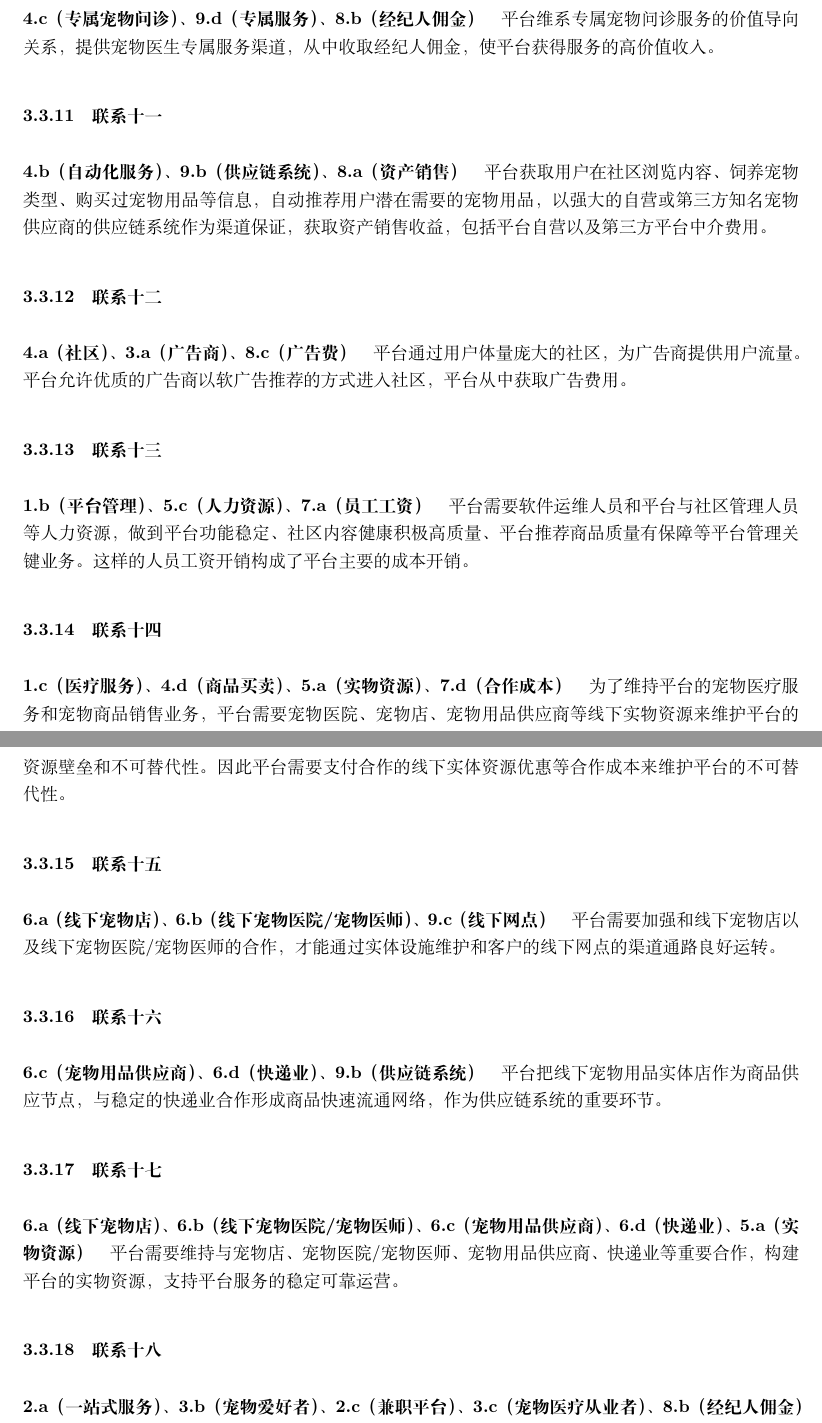
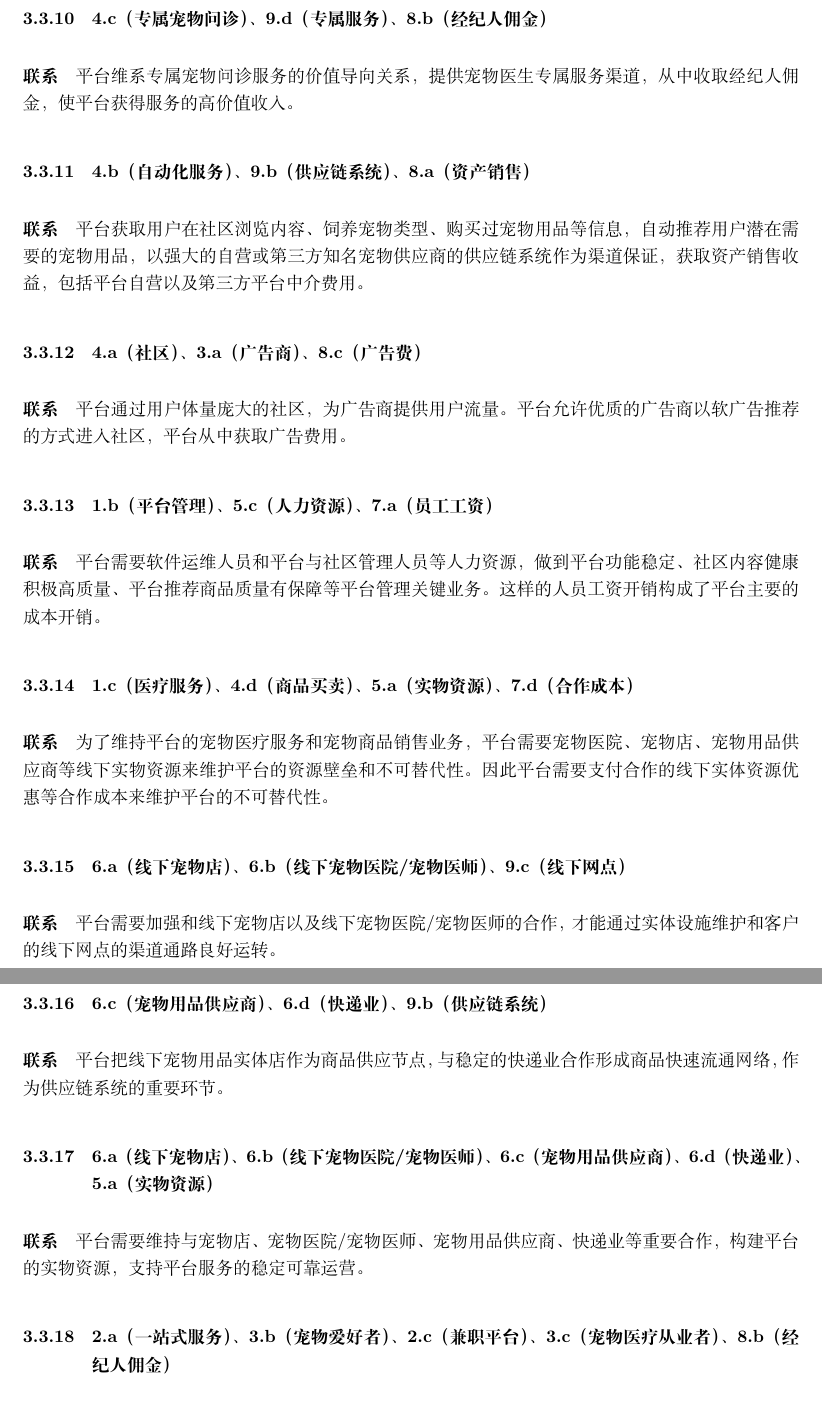
Before and after one commit to YGcatswhite/DABM-Document-Pet, a LaTeX document (项目启动/项目启动.tex): two parts of pages 10 and 11 of 11, joined at a grey line, cut so that both start at the same text. Compiled offline with XeLaTeX.

Commit message:
feat: set version 1.1

```diff
--- a/项目启动/项目启动.tex
+++ b/项目启动/项目启动.tex
@@ -185,17 +165,0 @@ PetLover，帮助宠物爱好者们从头见证宠物宝贝的成长！
-\paragraph{4.c（专属宠物问诊）、9.d（专属服务）、8.b（经纪人佣金）}平台维系专属宠物问诊服务的价值导向关系，提供宠物医生专属服务渠道，从中收取经纪人佣金，使平台获得服务的高价值收入。
-\subsubsection{联系十一}
-\paragraph{4.b（自动化服务）、9.b（供应链系统）、8.a（资产销售）}平台获取用户在社区浏览内容、饲养宠物类型、购买过宠物用品等信息，自动推荐用户潜在需要的宠物用品，以强大的自营或第三方知名宠物供应商的供应链系统作为渠道保证，获取资产销售收益，包括平台自营以及第三方平台中介费用。
-\subsubsection{联系十二}
-\paragraph{4.a（社区）、3.a（广告商）、8.c（广告费）}平台通过用户体量庞大的社区，为广告商提供用户流量。平台允许优质的广告商以软广告推荐的方式进入社区，平台从中获取广告费用。
-\subsubsection{联系十三}
-\paragraph{1.b（平台管理）、5.c（人力资源）、7.a（员工工资）}平台需要软件运维人员和平台与社区管理人员等人力资源，做到平台功能稳定、社区内容健康积极高质量、平台推荐商品质量有保障等平台管理关键业务。这样的人员工资开销构成了平台主要的成本开销。
-\subsubsection{联系十四}
-\paragraph{1.c（医疗服务）、4.d（商品买卖）、5.a（实物资源）、7.d（合作成本）}为了维持平台的宠物医疗服务和宠物商品销售业务，平台需要宠物医院、宠物店、宠物用品供应商等线下实物资源来维护平台的资源壁垒和不可替代性。因此平台需要支付合作的线下实体资源优惠等合作成本来维护平台的不可替代性。
-\subsubsection{联系十五}
-\paragraph{6.a（线下宠物店）、6.b（线下宠物医院/宠物医师）、9.c（线下网点）}平台需要加强和线下宠物店以及线下宠物医院/宠物医师的合作，才能通过实体设施维护和客户的线下网点的渠道通路良好运转。
-\subsubsection{联系十六}
-\paragraph{6.c（宠物用品供应商）、6.d（快递业）、9.b（供应链系统）}平台把线下宠物用品实体店作为商品供应节点，与稳定的快递业合作形成商品快速流通网络，作为供应链系统的重要环节。
-\subsubsection{联系十七}
-\paragraph{6.a（线下宠物店）、6.b（线下宠物医院/宠物医师）、6.c（宠物用品供应商）、6.d（快递业）、5.a（实物资源）}平台需要维持与宠物店、宠物医院/宠物医师、宠物用品供应商、快递业等重要合作，构建平台的实物资源，支持平台服务的稳定可靠运营。
-\subsubsection{联系十八}
-\paragraph{2.a（一站式服务）、3.b（宠物爱好者）、2.c（兼职平台）、3.c（宠物医疗从业者）、8.b（经纪人佣金）}包含宠物健康咨询的一站式服务为宠物爱好者提供高价值私人服务；宠物医疗从业者进驻作为兼职平台利用零碎时间额外产生价值。平台通过这两个主张和客户细分从中获取经纪人佣金。
@@ -202 +184,19 @@ PetLover，帮助宠物爱好者们从头见证宠物宝贝的成长！
+\subsubsection{4.c（专属宠物问诊）、9.d（专属服务）、8.b（经纪人佣金）}
+\paragraph{联系}平台维系专属宠物问诊服务的价值导向关系，提供宠物医生专属服务渠道，从中收取经纪人佣金，使平台获得服务的高价值收入。
+\subsubsection{4.b（自动化服务）、9.b（供应链系统）、8.a（资产销售）}
+\paragraph{联系}平台获取用户在社区浏览内容、饲养宠物类型、购买过宠物用品等信息，自动推荐用户潜在需要的宠物用品，以强大的自营或第三方知名宠物供应商的供应链系统作为渠道保证，获取资产销售收益，包括平台自营以及第三方平台中介费用。
+\subsubsection{4.a（社区）、3.a（广告商）、8.c（广告费）}
+\paragraph{联系}平台通过用户体量庞大的社区，为广告商提供用户流量。平台允许优质的广告商以软广告推荐的方式进入社区，平台从中获取广告费用。
+\subsubsection{1.b（平台管理）、5.c（人力资源）、7.a（员工工资）}
+\paragraph{联系}平台需要软件运维人员和平台与社区管理人员等人力资源，做到平台功能稳定、社区内容健康积极高质量、平台推荐商品质量有保障等平台管理关键业务。这样的人员工资开销构成了平台主要的成本开销。
+\subsubsection{1.c（医疗服务）、4.d（商品买卖）、5.a（实物资源）、7.d（合作成本）}
+\paragraph{联系}为了维持平台的宠物医疗服务和宠物商品销售业务，平台需要宠物医院、宠物店、宠物用品供应商等线下实物资源来维护平台的资源壁垒和不可替代性。因此平台需要支付合作的线下实体资源优惠等合作成本来维护平台的不可替代性。
+\subsubsection{6.a（线下宠物店）、6.b（线下宠物医院/宠物医师）、9.c（线下网点）}
+\paragraph{联系}平台需要加强和线下宠物店以及线下宠物医院/宠物医师的合作，才能通过实体设施维护和客户的线下网点的渠道通路良好运转。
+\subsubsection{6.c（宠物用品供应商）、6.d（快递业）、9.b（供应链系统）}
+\paragraph{联系}平台把线下宠物用品实体店作为商品供应节点，与稳定的快递业合作形成商品快速流通网络，作为供应链系统的重要环节。
+\subsubsection{6.a（线下宠物店）、6.b（线下宠物医院/宠物医师）、6.c（宠物用品供应商）、6.d（快递业）、5.a（实物资源）}
+\paragraph{联系}平台需要维持与宠物店、宠物医院/宠物医师、宠物用品供应商、快递业等重要合作，构建平台的实物资源，支持平台服务的稳定可靠运营。
+\subsubsection{2.a（一站式服务）、3.b（宠物爱好者）、2.c（兼职平台）、3.c（宠物医疗从业者）、8.b（经纪人佣金）}
+\paragraph{联系}包含宠物健康咨询的一站式服务为宠物爱好者提供高价值私人服务；宠物医疗从业者进驻作为兼职平台利用零碎时间额外产生价值。平台通过这两个主张和客户细分从中获取经纪人佣金。
 \end{document}
```
Also changed, not shown: 项目启动/项目启动.pdf, 项目启动/项目启动.tex (37 more changed lines), 4 other files.
